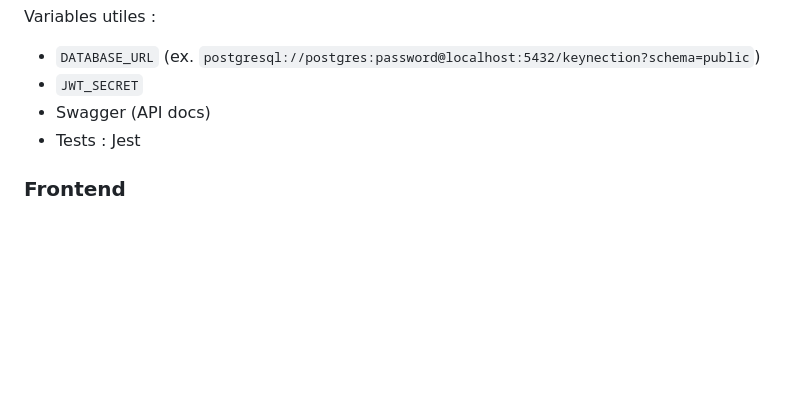
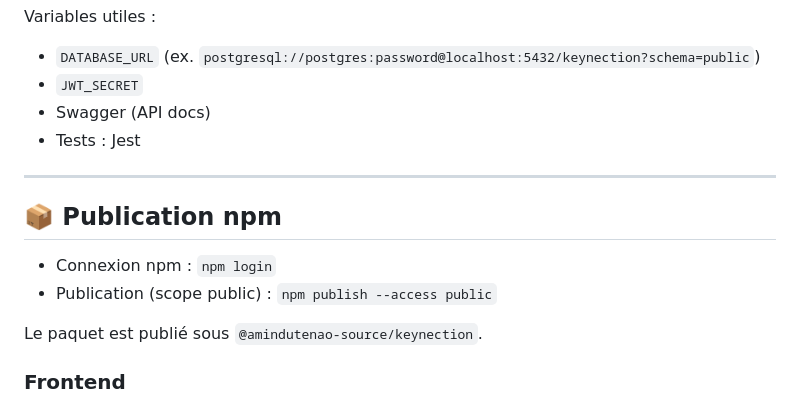
Before and after one commit to amindutenao-source/KeyNection, a Markdown page: README.md, the part around one of its changes. Drawn GitHub-style; blank space fills up the shorter version.

Commit message:
Add npm publish notes and scoped badge

```diff
--- a/README.md
+++ b/README.md
@@ -138,6 +138,15 @@ Variables utiles :
 - Swagger (API docs)
 - Tests : Jest
 
+---
+
+## 📦 Publication npm
+
+- Connexion npm : `npm login`
+- Publication (scope public) : `npm publish --access public`
+
+Le paquet est publié sous `@amindutenao-source/keynection`.
+
 ### Frontend
 - React 18 • TypeScript
 - Vite
```
Also changed, not shown: other parts of README.md (+1 -1 lines).
